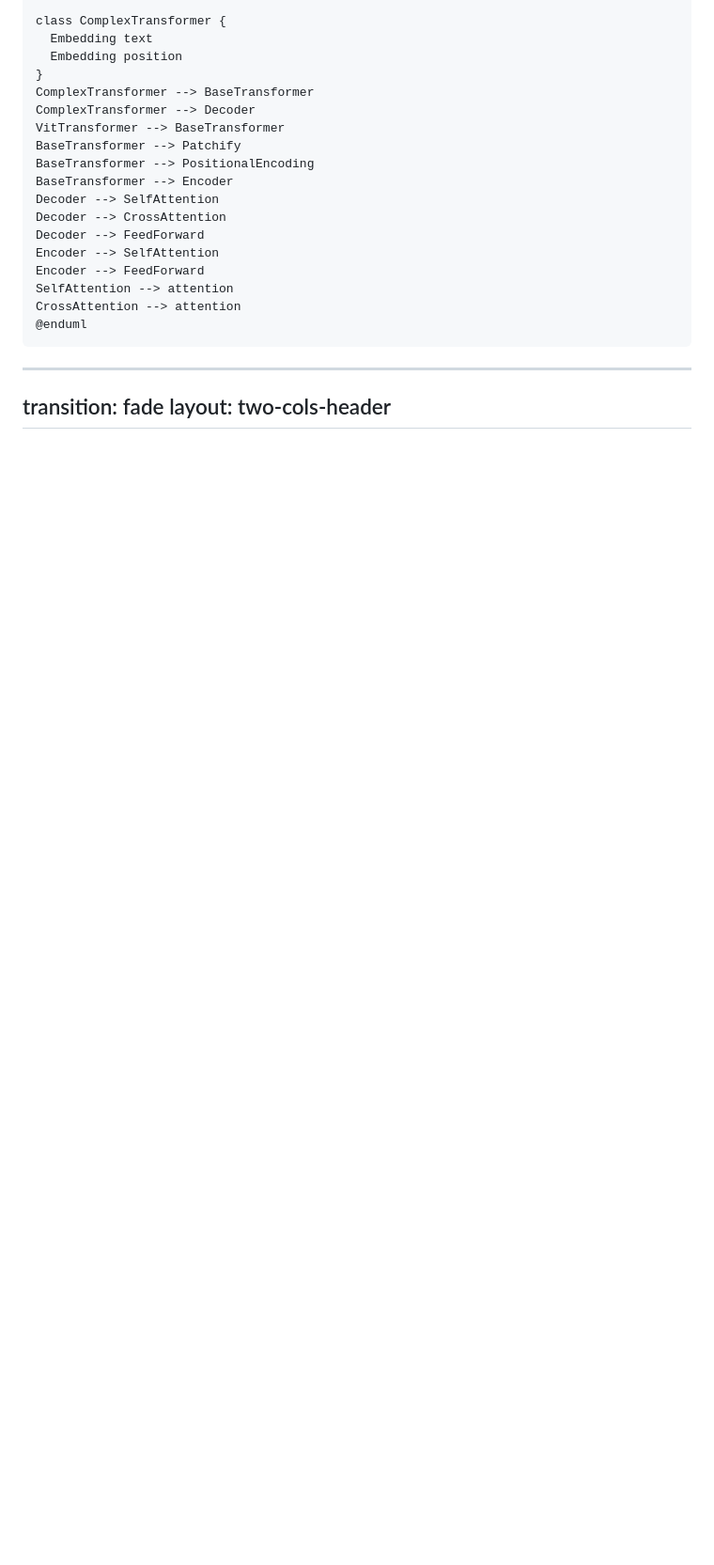
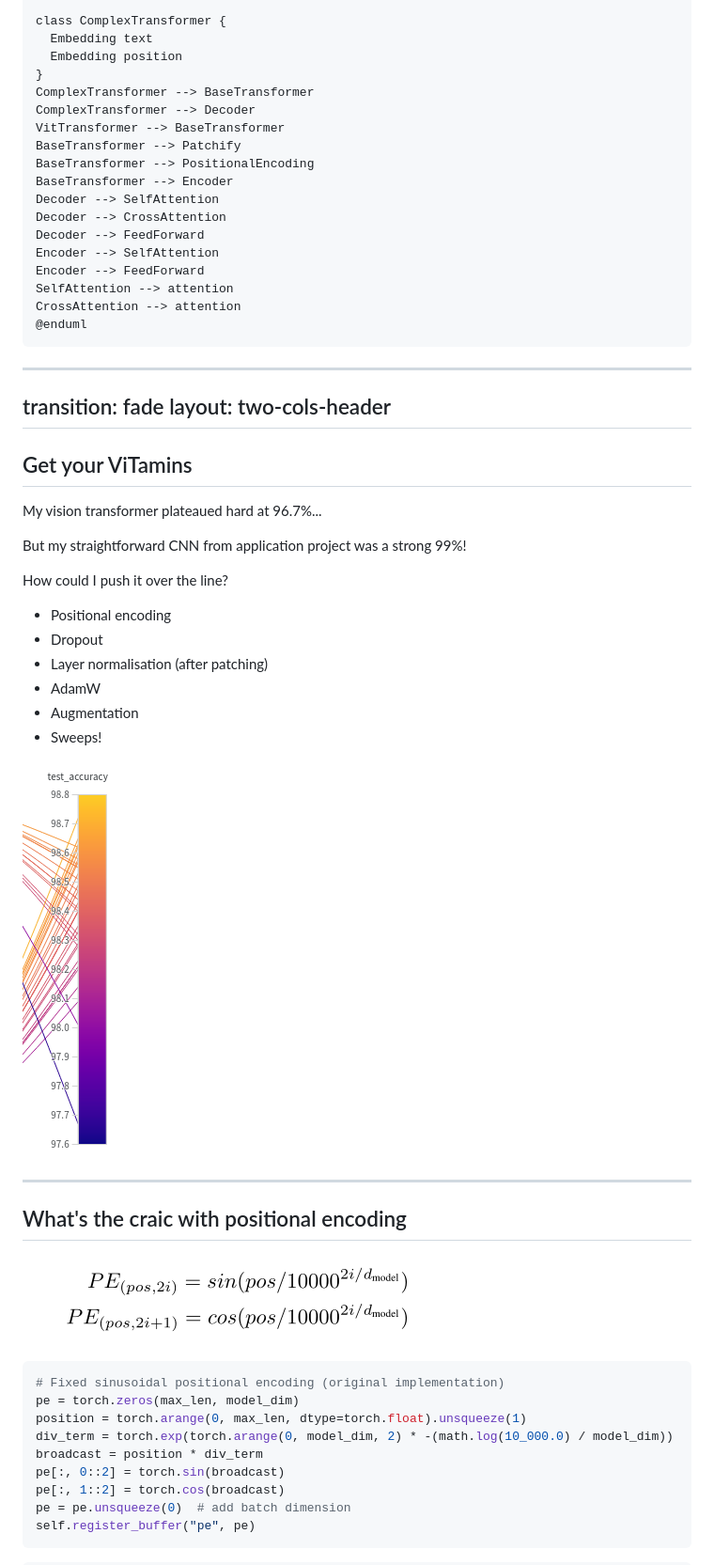
Before and after one commit to tyronen/hh-mnist, a Markdown page: slides/slides.md, the part around the change printed below. Shown: that part at 94% size. GitHub-like rendering; pictures changed too: slides/images/pe.png (added), slides/images/plateau.png (added); blank space fills up the shorter version.

Commit message:
my slides

`````diff
--- a/slides/slides.md
+++ b/slides/slides.md
@@ -139,3 +139,41 @@ CrossAttention --> attention
 transition: fade
 layout: two-cols-header
 ---
+
+## Get your ViTamins
+
+My vision transformer plateaued hard at 96.7%...
+
+But my straightforward CNN from application project was a strong 99%!
+
+How could I push it over the line?
+
+- Positional encoding
+- Dropout
+- Layer normalisation (after patching)
+- AdamW
+- Augmentation
+- Sweeps!
+
+<div class="absolute inset-y-0 right-0 flex items-center pr-8">
+  <img src="./images/plateau.png" alt="Plateau" class="max-h-[80%]" />
+</div>
+
+---
+
+## What's the craic with positional encoding
+
+![](./images/pe.png)
+
+````python {3-6}
+# Fixed sinusoidal positional encoding (original implementation)
+pe = torch.zeros(max_len, model_dim)
+position = torch.arange(0, max_len, dtype=torch.float).unsqueeze(1)
+div_term = torch.exp(torch.arange(0, model_dim, 2) * -(math.log(10_000.0) / model_dim))
+broadcast = position * div_term
+pe[:, 0::2] = torch.sin(broadcast)
+pe[:, 1::2] = torch.cos(broadcast)
+pe = pe.unsqueeze(0)  # add batch dimension
+self.register_buffer("pe", pe)
+````
+
`````
Also changed, not shown: other parts of slides/slides.md (+33 -0 lines), slides/images/9000.jpg (added), slides/images/adamw.png (added), slides/images/dims.png (added), slides/images/sweep.png (added).
